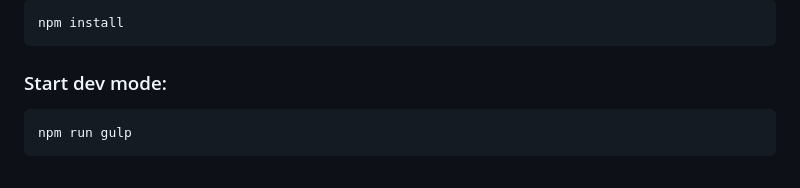
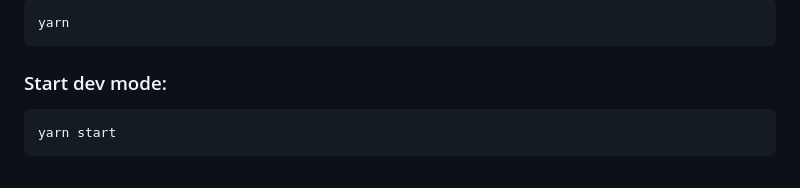
Before and after one commit to kah3vich/Medina, a Markdown page: readme.md, the part around one of its changes. Drawn GitHub-style.

Commit message:
feat: readme update

````diff
--- a/readme.md
+++ b/readme.md
@@ -44,11 +18,11 @@
 
 ```bash
-npm install
+yarn
 ```
 
 ### Start dev mode:
 
 ```bash
-npm run gulp
+yarn start
 ```
 
````
Also changed, not shown: other parts of readme.md (+14 -144 lines).
